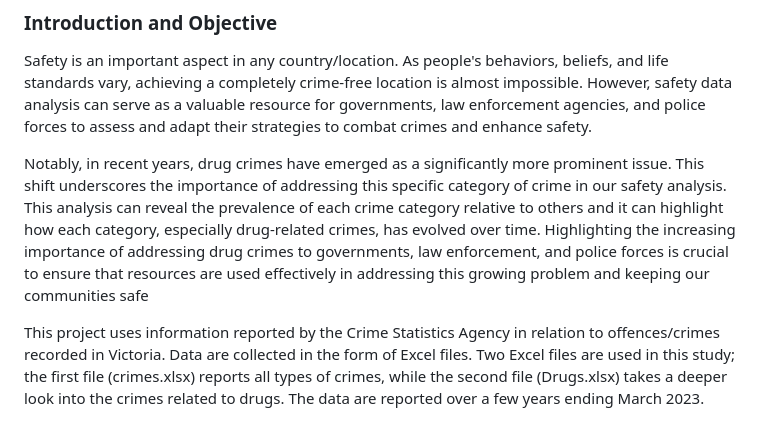
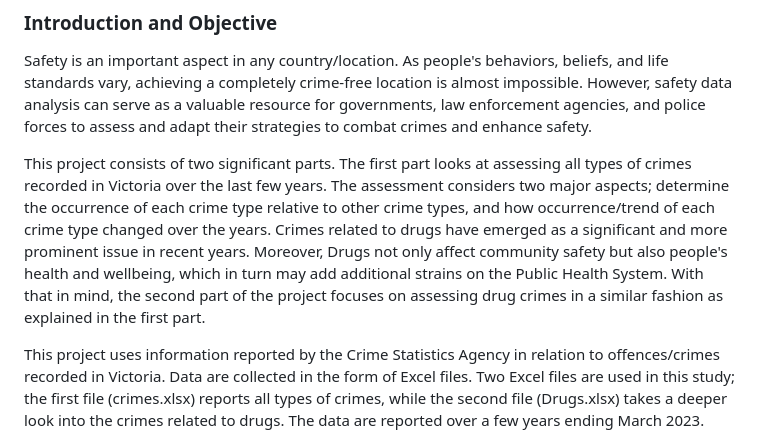
Before and after one commit to YoshieHara/Project3-Group1, a Markdown page: README.md, the part around the change. Rendered like a GitHub page.

```diff
--- a/README.md
+++ b/README.md
@@ -7,9 +7,8 @@
 ### **Introduction and Objective**
 Safety is an important aspect in any country/location. As people's behaviors, beliefs, and life standards vary, achieving a completely crime-free location is almost impossible. However, safety data analysis can serve as a valuable resource for governments, law enforcement agencies, and police forces to assess and adapt their strategies to combat crimes and enhance safety.
 
-Notably, in recent years, drug crimes have emerged as a significantly more prominent issue. This shift underscores the importance of addressing this specific category of crime in our safety analysis. This analysis can reveal the prevalence of each crime category relative to others and it can highlight how each category, especially drug-related crimes, has evolved over time. Highlighting the increasing importance of addressing drug crimes to governments, law enforcement, and police forces is crucial to ensure that resources are used effectively in addressing this growing problem and keeping our communities safe
-
-
+This project consists of two significant parts. The first part looks at assessing all types of crimes recorded in Victoria over the last few years. The assessment considers two major aspects; determine the occurrence of each crime type relative to other crime types, and how occurrence/trend of each crime type changed over the years.
+Crimes related to drugs have emerged as a significant and more prominent issue in recent years. Moreover, Drugs not only affect community safety but also people's health and wellbeing, which in turn may add additional strains on the Public Health System. With that in mind, the second part of the project focuses on assessing drug crimes in a similar fashion as explained in the first part.
 
 This project uses information reported by the Crime Statistics Agency in relation to offences/crimes recorded in Victoria. Data are collected in the form of Excel files. Two Excel files are used in this study; the first file (crimes.xlsx) reports all types of crimes, while the second file (Drugs.xlsx) takes a deeper look into the crimes related to drugs. The data are reported over a few years ending March 2023.
 
```
